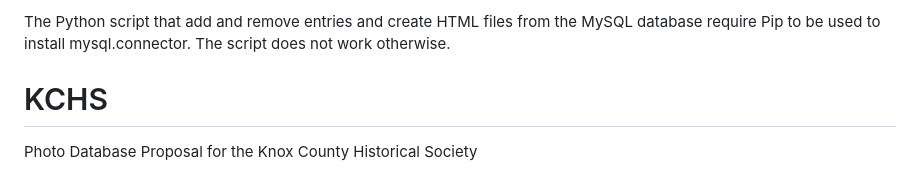
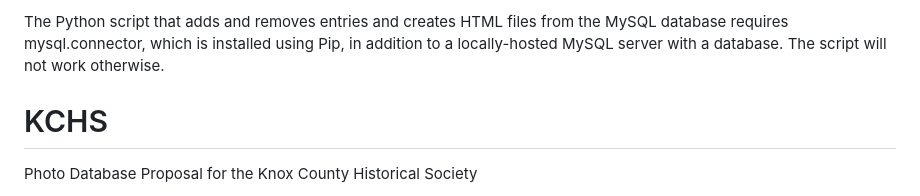
Before and after one commit to 4934771143611516286/KCHS, a Markdown page: README.md, the part around the change. GitHub-like rendering.

```diff
--- a/README.md
+++ b/README.md
@@ -1,4 +1,4 @@
-The Python script that add and remove entries and create HTML files from the MySQL database require Pip to be used to install mysql.connector. The script does not work otherwise.
+The Python script that adds and removes entries and creates HTML files from the MySQL database requires mysql.connector, which is installed using Pip, in addition to a locally-hosted MySQL server with a database. The script will not work otherwise.
 
 # KCHS
 Photo Database Proposal for the Knox County Historical Society
```
